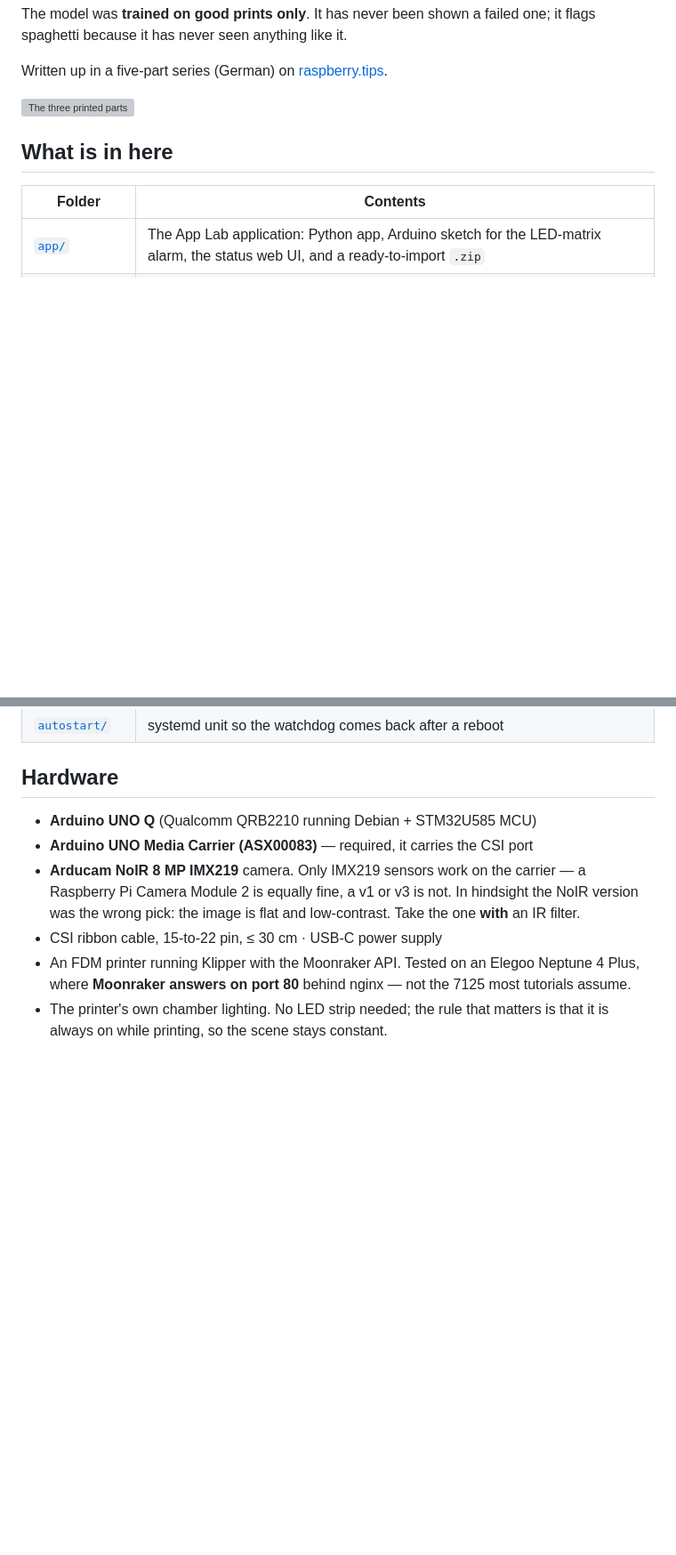
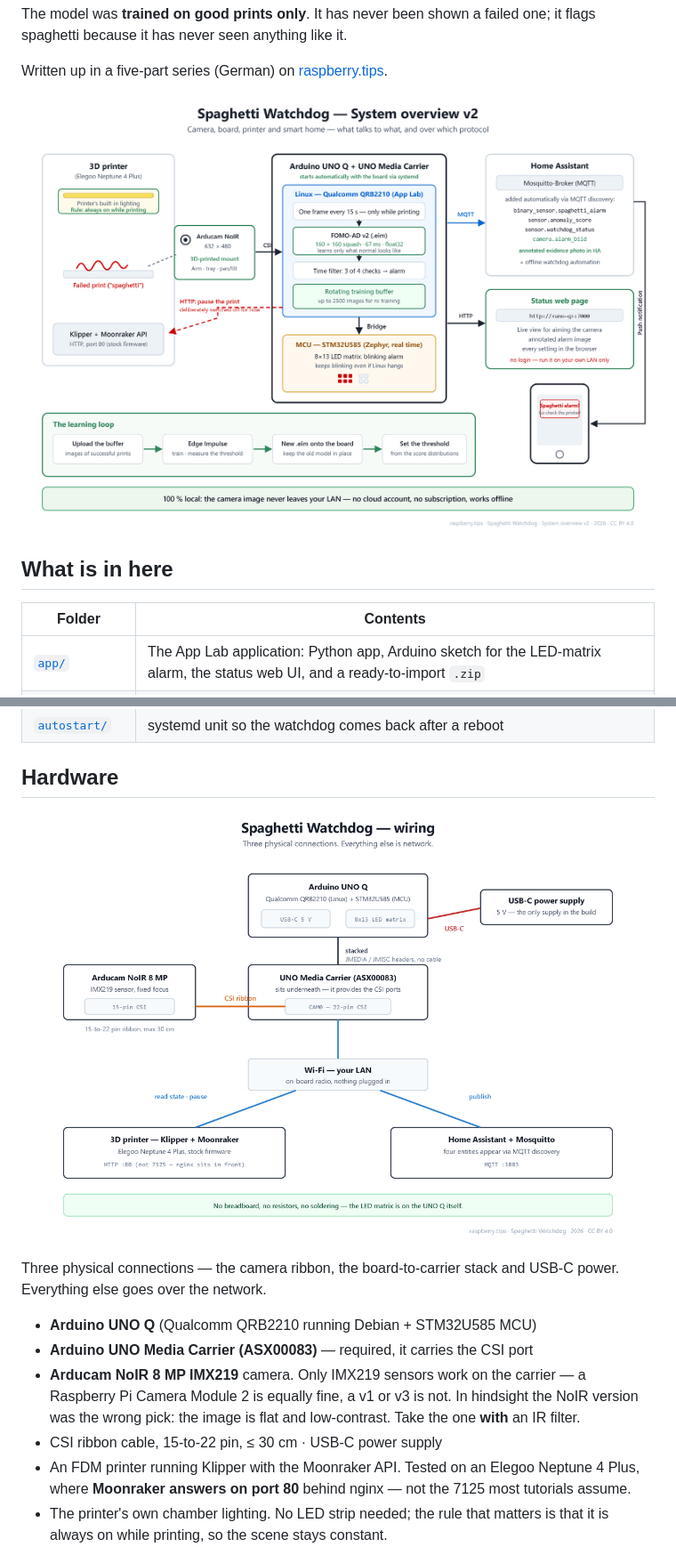
Before and after one commit to raspberry-tips/uno-q-3d-print-watchdog, a Markdown page: README.md, 2 parts joined by grey strips. Shown at 89% size. Drawn GitHub-style; blank space fills up the shorter version; grey boxes are pictures that could not be loaded.

Commit message:
README: Systemuebersicht statt CAD-Rendering, Verdrahtungsplan im Hardware-Teil

```diff
--- a/README.md
+++ b/README.md
@@ -12,7 +12,7 @@ one; it flags spaghetti because it has never seen anything like it.
 Written up in a five-part series (German) on
 [raspberry.tips](https://raspberry.tips/arduino/arduino-uno-q-druckwaechter-teil-5).
 
-![The three printed parts](cad/renderings/alle-teile.png)
+![System overview](docs/system-overview.png)
 
 ## What is in here
 
@@ -24,6 +24,12 @@ Written up in a five-part series (German) on
 | [`autostart/`](autostart/) | systemd unit so the watchdog comes back after a reboot |
 
 ## Hardware
+
+![Wiring](docs/wiring.png)
+
+Three physical connections — the camera ribbon, the board-to-carrier stack and USB-C
+power. Everything else goes over the network.
+
 
 - **Arduino UNO Q** (Qualcomm QRB2210 running Debian + STM32U585 MCU)
 - **Arduino UNO Media Carrier (ASX00083)** — required, it carries the CSI port
```
